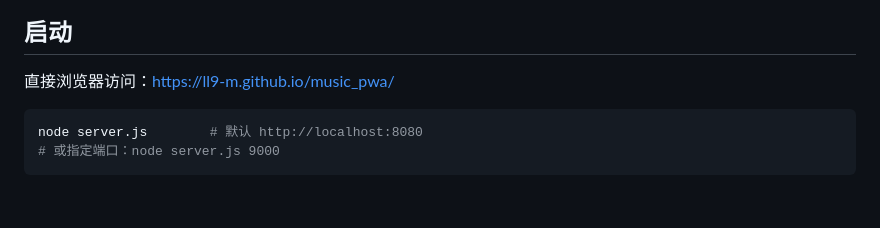
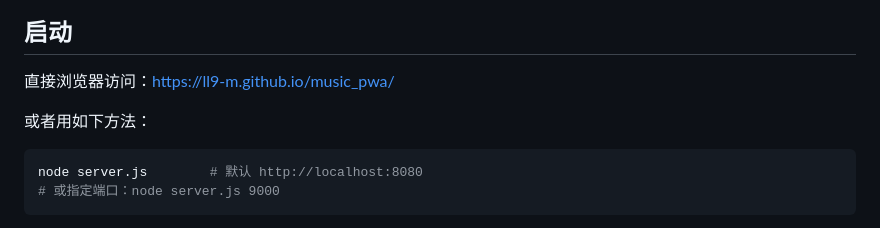
Before and after one commit to ll9-m/music_pwa, a Markdown page: README.md, the part around the change. GitHub-like rendering; blank space fills up the shorter version.

````diff
--- a/README.md
+++ b/README.md
@@ -4,6 +4,8 @@
 
 ## 启动
 直接浏览器访问：https://ll9-m.github.io/music_pwa/
+
+或者用如下方法：
 
 ```bash
 node server.js        # 默认 http://localhost:8080
````
